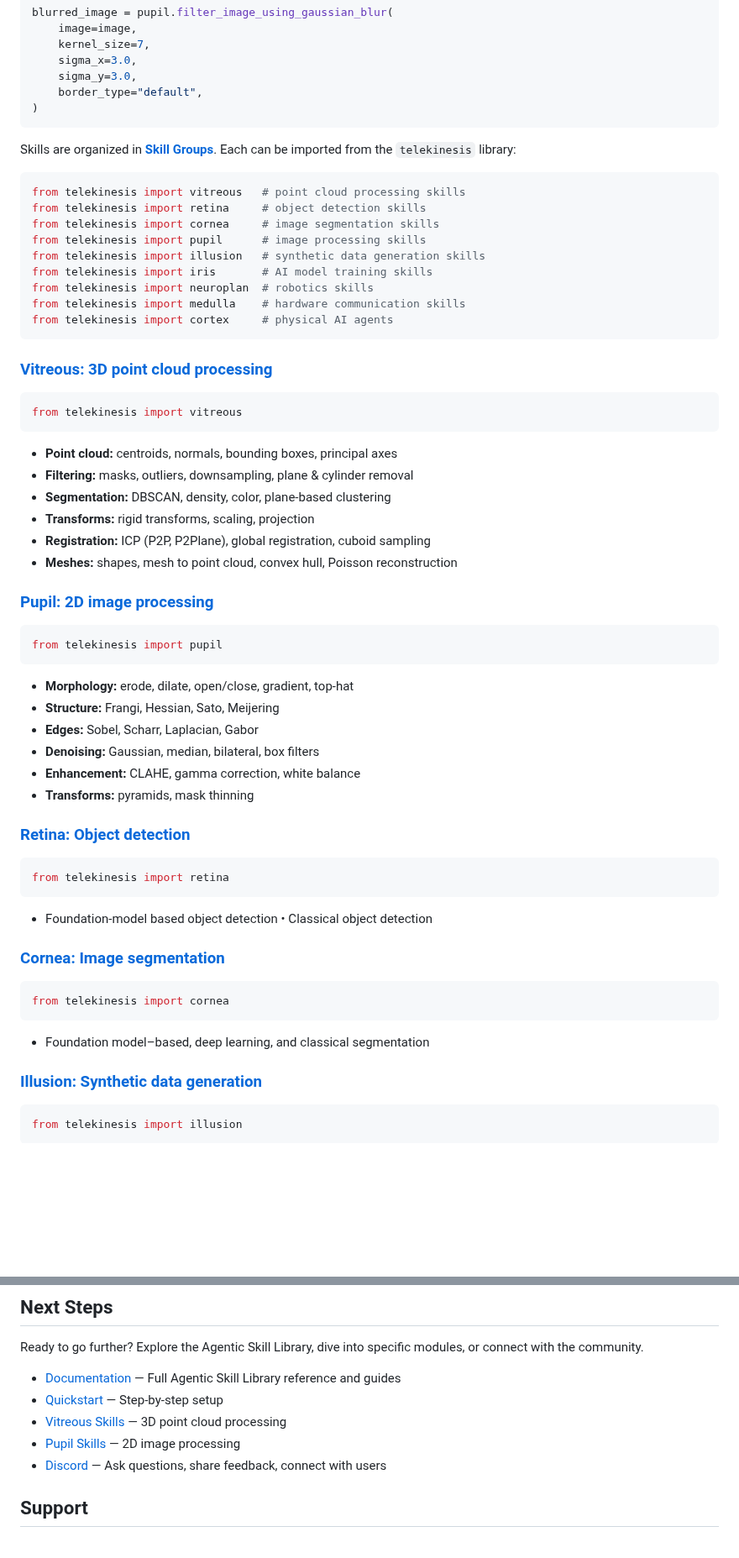
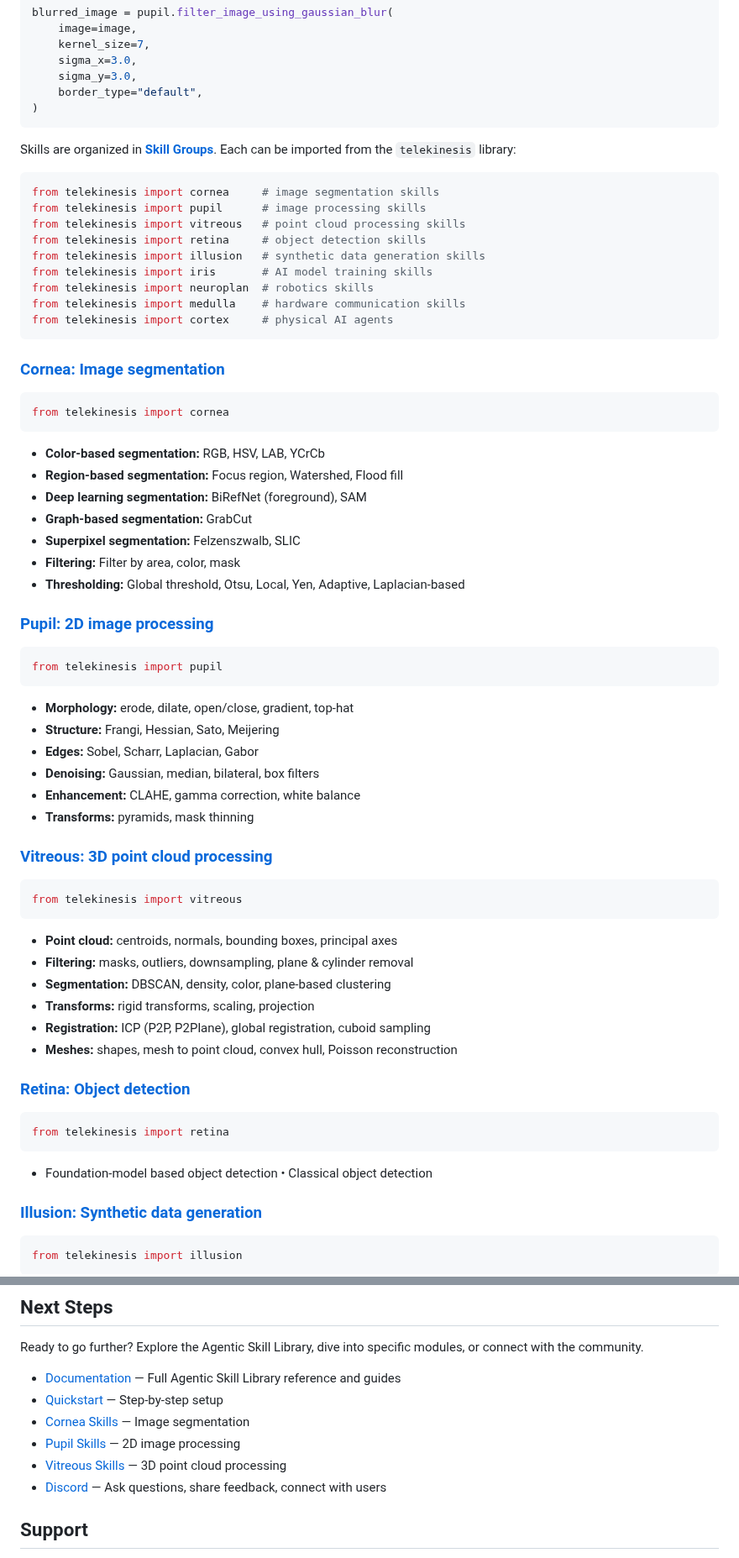
Before and after one commit to telekinesis-ai/telekinesis-examples, a Markdown page: README.md, 2 parts joined by grey strips. Shown at 84% size. Drawn GitHub-style; blank space fills up the shorter version.

````diff
--- a/README.md
+++ b/README.md
@@ -109,16 +109,41 @@ blurred_image = pupil.filter_image_using_gaussian_blur(
 Skills are organized in [**Skill Groups**](https://docs.telekinesis.ai/getting-started/skills.html). Each can be imported from the `telekinesis` library:
 
 ```python
+from telekinesis import cornea     # image segmentation skills
+from telekinesis import pupil      # image processing skills
 from telekinesis import vitreous   # point cloud processing skills
 from telekinesis import retina     # object detection skills
-from telekinesis import cornea     # image segmentation skills
-from telekinesis import pupil      # image processing skills
 from telekinesis import illusion   # synthetic data generation skills
 from telekinesis import iris       # AI model training skills
 from telekinesis import neuroplan  # robotics skills
 from telekinesis import medulla    # hardware communication skills
 from telekinesis import cortex     # physical AI agents
 ```
+
+### [Cornea: Image segmentation](https://docs.telekinesis.ai/cornea/overview.html)
+```python
+from telekinesis import cornea
+```
+- **Color-based segmentation:** RGB, HSV, LAB, YCrCb
+- **Region-based segmentation:** Focus region, Watershed, Flood fill
+- **Deep learning segmentation:** BiRefNet (foreground), SAM
+- **Graph-based segmentation:** GrabCut
+- **Superpixel segmentation:** Felzenszwalb, SLIC
+- **Filtering:** Filter by area, color, mask
+- **Thresholding:** Global threshold, Otsu, Local, Yen, Adaptive, Laplacian-based
+
+
+### [Pupil: 2D image processing](https://docs.telekinesis.ai/pupil_sdk/pupil_overview.html)
+```python
+from telekinesis import pupil
+```
+- **Morphology:** erode, dilate, open/close, gradient, top-hat
+- **Structure:** Frangi, Hessian, Sato, Meijering
+- **Edges:** Sobel, Scharr, Laplacian, Gabor
+- **Denoising:** Gaussian, median, bilateral, box filters
+- **Enhancement:** CLAHE, gamma correction, white balance
+- **Transforms:** pyramids, mask thinning
+
 
 ### [Vitreous: 3D point cloud processing](https://docs.telekinesis.ai/vitreous_sdk/vitreous_overview.html)
 ```python
@@ -131,28 +156,11 @@ from telekinesis import vitreous
 - **Registration:** ICP (P2P, P2Plane), global registration, cuboid sampling
 - **Meshes:** shapes, mesh to point cloud, convex hull, Poisson reconstruction
 
-### [Pupil: 2D image processing](https://docs.telekinesis.ai/pupil_sdk/pupil_overview.html)
-```python
-from telekinesis import pupil
-```
-- **Morphology:** erode, dilate, open/close, gradient, top-hat
-- **Structure:** Frangi, Hessian, Sato, Meijering
-- **Edges:** Sobel, Scharr, Laplacian, Gabor
-- **Denoising:** Gaussian, median, bilateral, box filters
-- **Enhancement:** CLAHE, gamma correction, white balance
-- **Transforms:** pyramids, mask thinning
-
 ### [Retina: Object detection](https://docs.telekinesis.ai/retina/overview.html)
 ```python
 from telekinesis import retina
 ```
 - Foundation-model based object detection • Classical object detection
-
-### [Cornea: Image segmentation](https://docs.telekinesis.ai/cornea/overview.html)
-```python
-from telekinesis import cornea
-```
-- Foundation model–based, deep learning, and classical segmentation
 
 ### [Illusion: Synthetic data generation](https://docs.telekinesis.ai/illusion/overview.html)
 ```python
@@ -443,8 +442,9 @@ Ready to go further? Explore the Agentic Skill Library, dive into specific modul
 
 - [Documentation](https://docs.telekinesis.ai) — Full Agentic Skill Library reference and guides
 - [Quickstart](https://docs.telekinesis.ai/getting-started/quickstart.html) — Step-by-step setup
+- [Cornea Skills](https://docs.telekinesis.ai/cornea/overview.html) — Image segmentation
+- [Pupil Skills](https://docs.telekinesis.ai/pupil_sdk/pupil_overview.html) — 2D image processing
 - [Vitreous Skills](https://docs.telekinesis.ai/vitreous_sdk/vitreous_overview.html) — 3D point cloud processing
-- [Pupil Skills](https://docs.telekinesis.ai/pupil_sdk/pupil_overview.html) — 2D image processing
 - [Discord](https://discord.gg/S5v8bYAnc6) — Ask questions, share feedback, connect with users
 
 ## Support
````
Also changed, not shown: other parts of README.md (+13 -22 lines), assets/sam_input_output.png (added).
